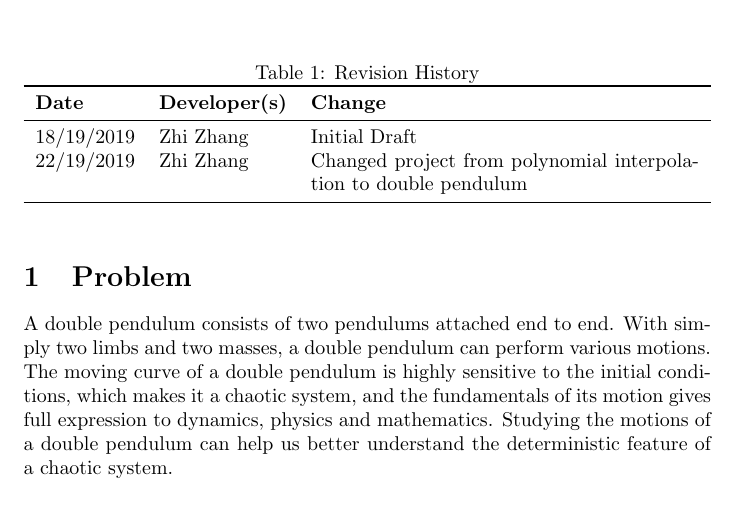
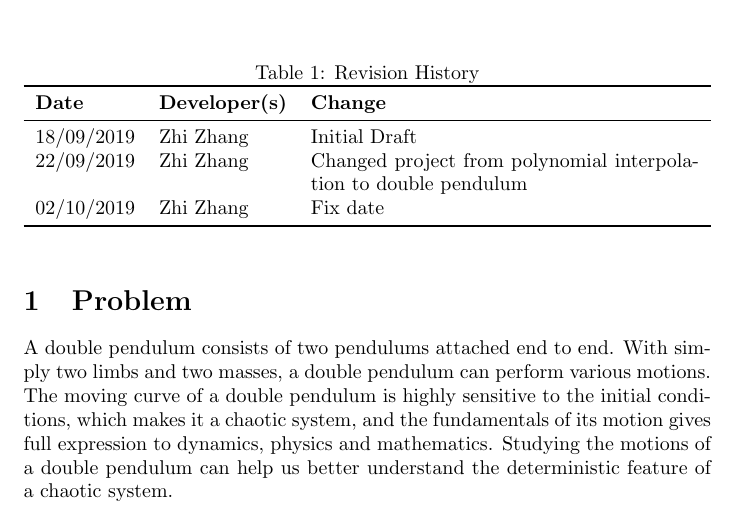
Before and after one commit to Zhang-Zhi-ZZ/CAS741Project, a LaTeX document (Double Pendulum/docs/ProblemStatement/ProblemStatement.tex): part of page 1 of 2, cut so that both start at the same text. Compiled offline with pdfLaTeX.

Commit message:
changed date

```diff
--- a/Double Pendulum/docs/ProblemStatement/ProblemStatement.tex
+++ b/Double Pendulum/docs/ProblemStatement/ProblemStatement.tex
@@ -19,8 +19,9 @@
 \toprule
 \textbf{Date} & \textbf{Developer(s)} & \textbf{Change}\\
 \midrule
-18/19/2019 & Zhi Zhang & Initial Draft\\
-22/19/2019 & Zhi Zhang & Changed project from polynomial interpolation to double pendulum\\
+18/09/2019 & Zhi Zhang & Initial Draft\\
+22/09/2019 & Zhi Zhang & Changed project from polynomial interpolation to double pendulum\\
+02/10/2019 & Zhi Zhang & Fix date\\
 \bottomrule
 \end{tabularx}
 \end{table}
```
Also changed, not shown: Double Pendulum/docs/ProblemStatement/ProblemStatement.pdf.
